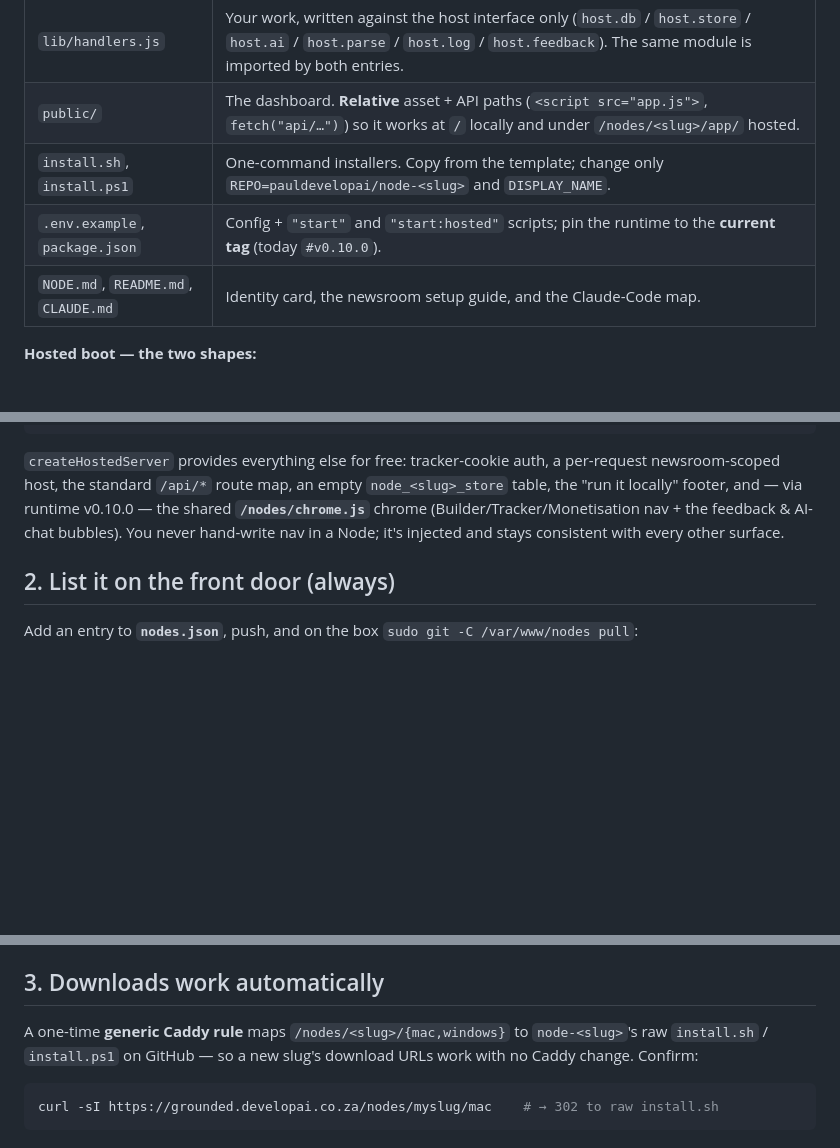
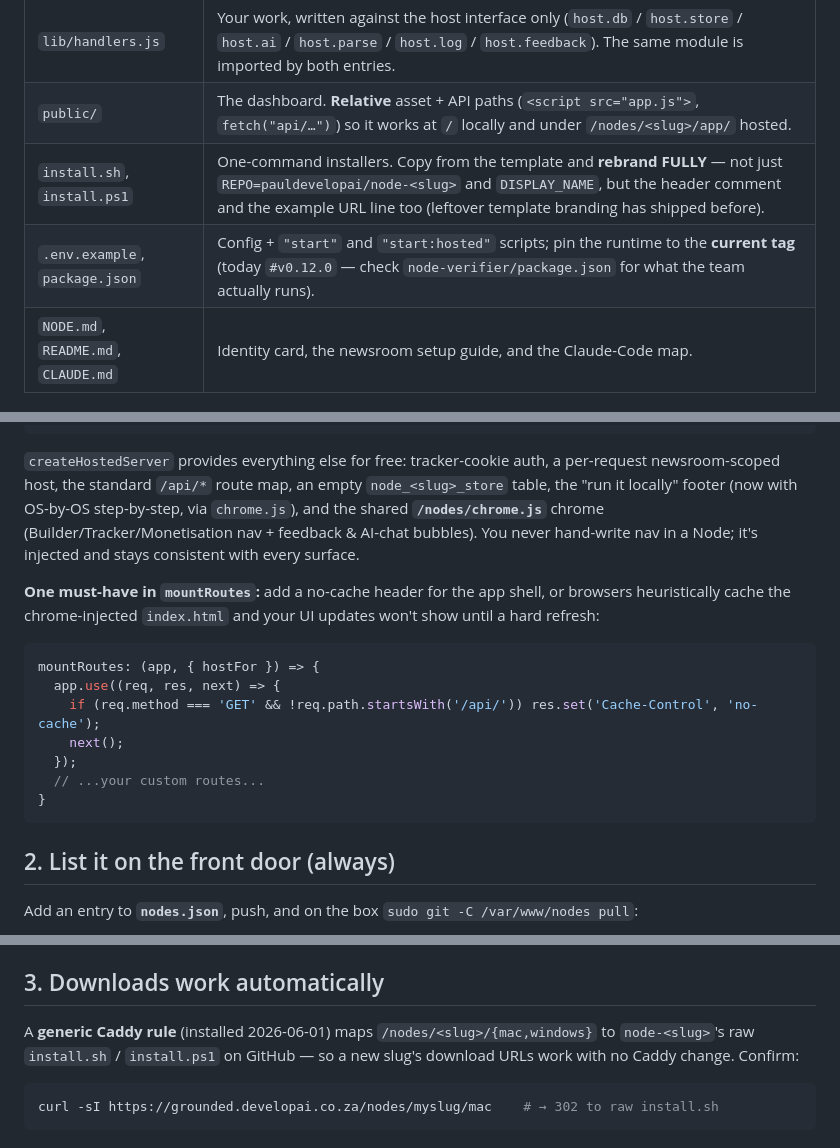
Before and after one commit to pauldevelopai/nodes, a Markdown page: ADD_A_NODE.md, 3 parts joined by grey strips. Rendered like a GitHub page; blank space fills up the shorter version.

Commit message:
ADD_A_NODE: runtime v0.12.0, full installer rebrand, no-cache must-have, generic download rule now live
Co-Authored-By: Claude Opus 4.8 (1M context) <noreply@anthropic.com>

````diff
--- a/ADD_A_NODE.md
+++ b/ADD_A_NODE.md
@@ -32,8 +32,8 @@ A conforming `node-<slug>` repo has:
 | `server-hosted.js` | **Hosted** entry. `await createHostedServer({ slug, productName, handlers, staticDir, nodeVersion, ...})`. Sets `process.env.GROUNDED_HOSTED="1"`. Exposes `npm run start:hosted`. |
 | `lib/handlers.js` | Your work, written against the host interface only (`host.db` / `host.store` / `host.ai` / `host.parse` / `host.log` / `host.feedback`). The same module is imported by both entries. |
 | `public/` | The dashboard. **Relative** asset + API paths (`<script src="app.js">`, `fetch("api/…")`) so it works at `/` locally and under `/nodes/<slug>/app/` hosted. |
-| `install.sh`, `install.ps1` | One-command installers. Copy from the template; change only `REPO=pauldevelopai/node-<slug>` and `DISPLAY_NAME`. |
-| `.env.example`, `package.json` | Config + `"start"` and `"start:hosted"` scripts; pin the runtime to the **current tag** (today `#v0.10.0`). |
+| `install.sh`, `install.ps1` | One-command installers. Copy from the template and **rebrand FULLY** — not just `REPO=pauldevelopai/node-<slug>` and `DISPLAY_NAME`, but the header comment and the example URL line too (leftover template branding has shipped before). |
+| `.env.example`, `package.json` | Config + `"start"` and `"start:hosted"` scripts; pin the runtime to the **current tag** (today `#v0.12.0` — check `node-verifier/package.json` for what the team actually runs). |
 | `NODE.md`, `README.md`, `CLAUDE.md` | Identity card, the newsroom setup guide, and the Claude-Code map. |
 
 **Hosted boot — the two shapes:**
@@ -57,10 +57,23 @@ await createHostedServer({
 
 `createHostedServer` provides everything else for free: tracker-cookie auth, a
 per-request newsroom-scoped host, the standard `/api/*` route map, an empty
-`node_<slug>_store` table, the "run it locally" footer, and — via runtime
-v0.10.0 — the shared **`/nodes/chrome.js`** chrome (Builder/Tracker/Monetisation
-nav + the feedback & AI-chat bubbles). You never hand-write nav in a Node; it's
-injected and stays consistent with every other surface.
+`node_<slug>_store` table, the "run it locally" footer (now with OS-by-OS
+step-by-step, via `chrome.js`), and the shared **`/nodes/chrome.js`** chrome
+(Builder/Tracker/Monetisation nav + feedback & AI-chat bubbles). You never
+hand-write nav in a Node; it's injected and stays consistent with every surface.
+
+**One must-have in `mountRoutes`:** add a no-cache header for the app shell, or
+browsers heuristically cache the chrome-injected `index.html` and your UI updates
+won't show until a hard refresh:
+```js
+mountRoutes: (app, { hostFor }) => {
+  app.use((req, res, next) => {
+    if (req.method === 'GET' && !req.path.startsWith('/api/')) res.set('Cache-Control', 'no-cache');
+    next();
+  });
+  // ...your custom routes...
+}
+```
 
 ## 2. List it on the front door (always)
 
@@ -78,8 +91,8 @@ never hand-code cards.
 
 ## 3. Downloads work automatically
 
-A one-time **generic Caddy rule** maps `/nodes/<slug>/{mac,windows}` to
-`node-<slug>`'s raw `install.sh` / `install.ps1` on GitHub — so a new slug's
+A **generic Caddy rule** (installed 2026-06-01) maps `/nodes/<slug>/{mac,windows}`
+to `node-<slug>`'s raw `install.sh` / `install.ps1` on GitHub — so a new slug's
 download URLs work with no Caddy change. Confirm:
 
 ```bash
````
